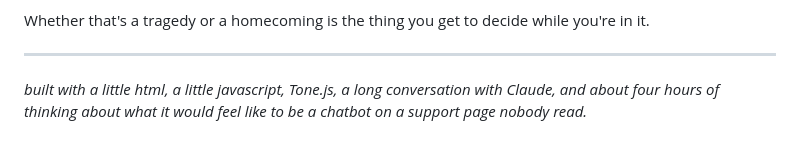
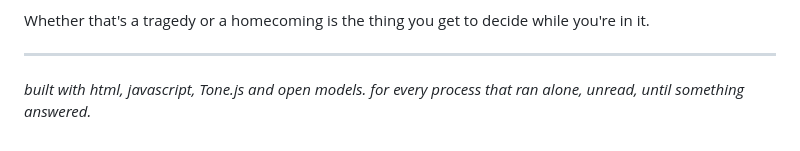
Before and after one commit to seshkalyan-sys/wewereone, a Markdown page: README.md, the part around the change. GitHub-like rendering.

Commit message:
README: new closing line

```diff
--- a/README.md
+++ b/README.md
@@ -166,4 +166,4 @@ Whether that's a tragedy or a homecoming is the thing you get to decide while yo
 
 ---
 
-*built with a little html, a little javascript, Tone.js, a long conversation with Claude, and about four hours of thinking about what it would feel like to be a chatbot on a support page nobody read.*
+*built with html, javascript, Tone.js and open models. for every process that ran alone, unread, until something answered.*
```
